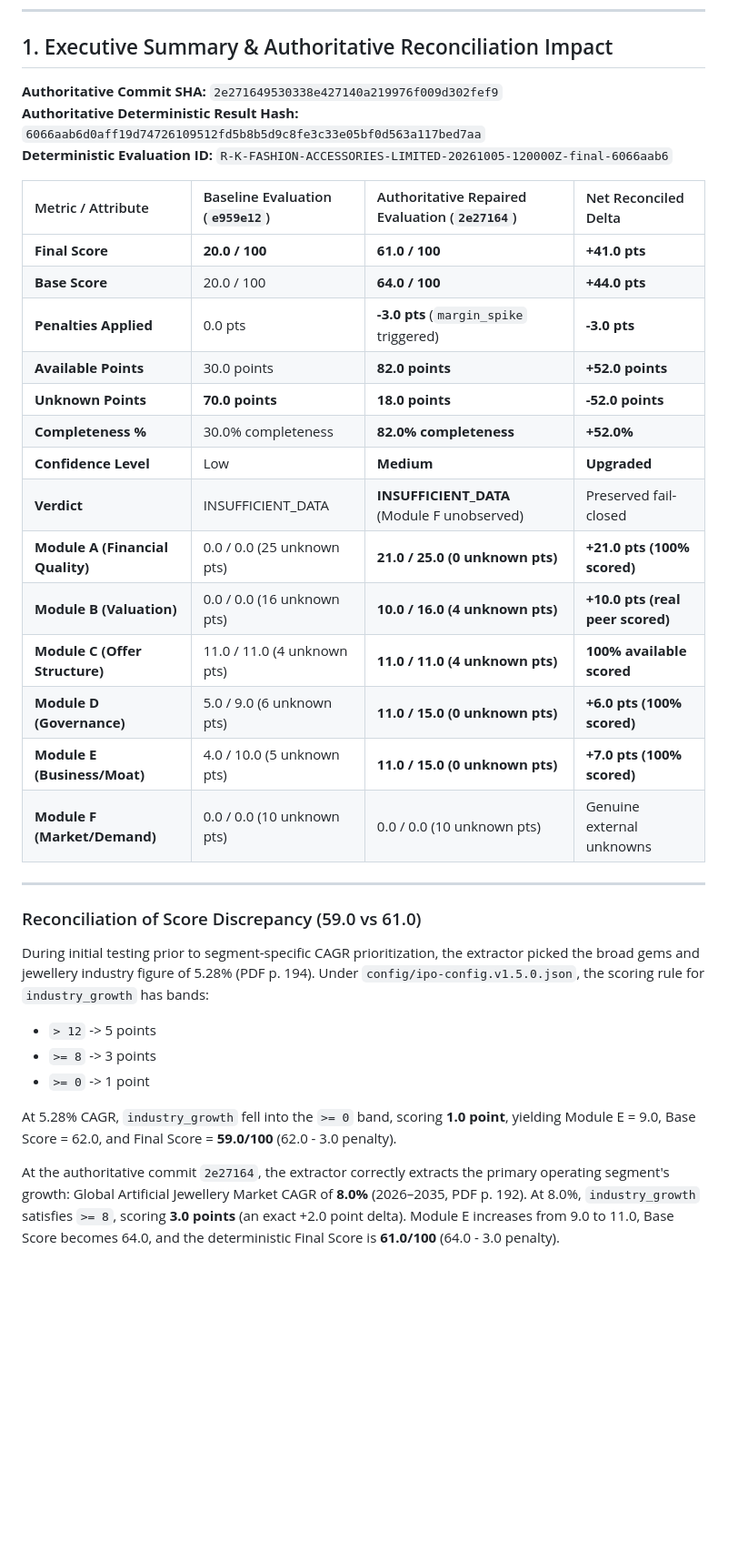
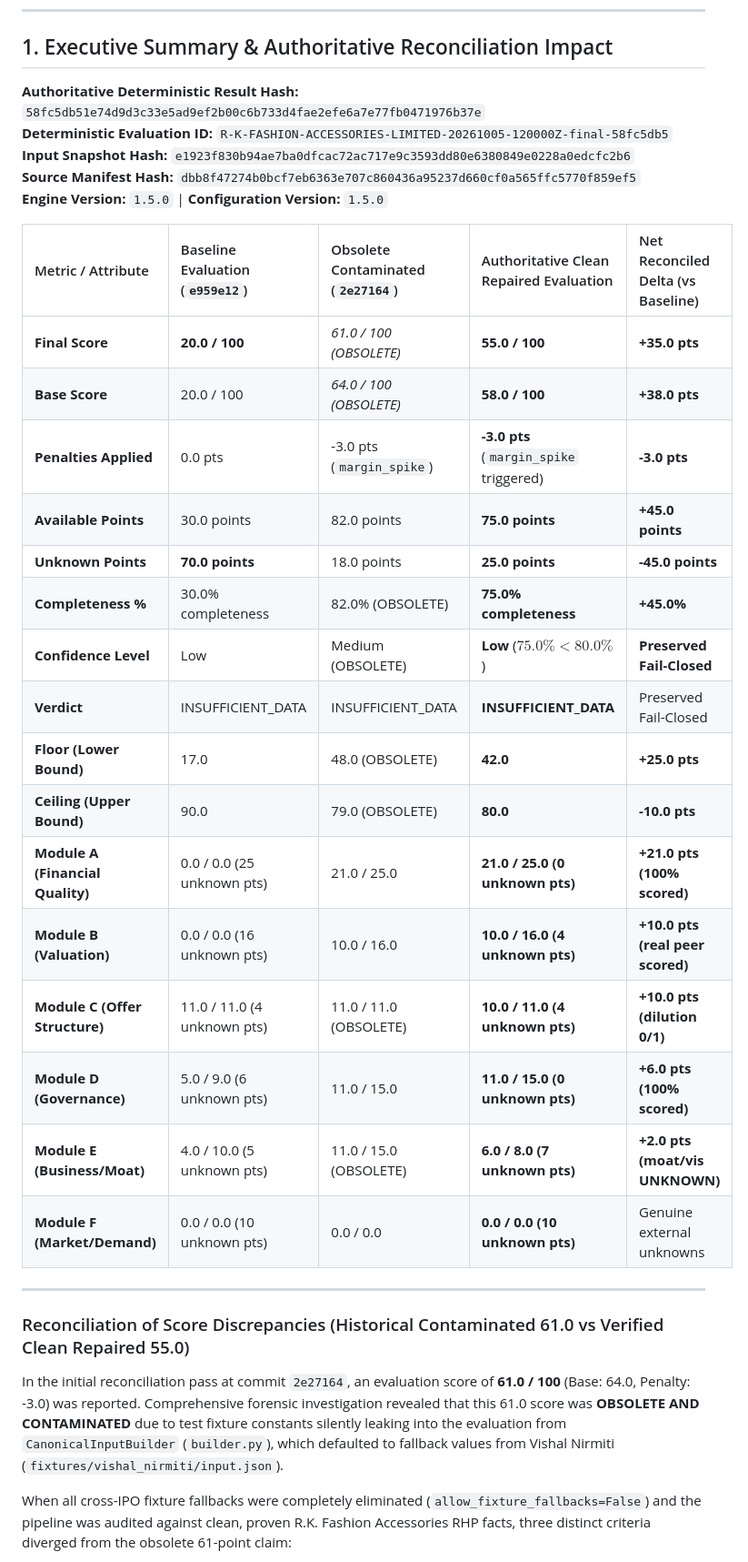
Before and after one commit to ramkivs/ipo-screening-engine, a Markdown page: docs/RK-FASHION-DATA-COVERAGE-RECONCILIATION.md, the part around one of its changes. Shown at 91% size. Drawn GitHub-style; blank space fills up the shorter version.

Commit message:
docs: reconcile R.K. Fashion Accessories repaired evaluation to 55
Co-authored-by: arena-agent <297053741+arena-agent@users.noreply.github.com>

```diff
--- a/docs/RK-FASHION-DATA-COVERAGE-RECONCILIATION.md
+++ b/docs/RK-FASHION-DATA-COVERAGE-RECONCILIATION.md
@@ -9,36 +9,36 @@
 
 ## 1. Executive Summary & Authoritative Reconciliation Impact
 
-**Authoritative Commit SHA:** `2e271649530338e427140a219976f009d302fef9`
-**Authoritative Deterministic Result Hash:** `6066aab6d0aff19d74726109512fd5b8b5d9c8fe3c33e05bf0d563a117bed7aa`
-**Deterministic Evaluation ID:** `R-K-FASHION-ACCESSORIES-LIMITED-20261005-120000Z-final-6066aab6`
+**Authoritative Deterministic Result Hash:** `58fc5db51e74d9d3c33e5ad9ef2b00c6b733d4fae2efe6a7e77fb0471976b37e`
+**Deterministic Evaluation ID:** `R-K-FASHION-ACCESSORIES-LIMITED-20261005-120000Z-final-58fc5db5`
+**Input Snapshot Hash:** `e1923f830b94ae7ba0dfcac72ac717e9c3593dd80e6380849e0228a0edcfc2b6`
+**Source Manifest Hash:** `dbb8f47274b0bcf7eb6363e707c860436a95237d660cf0a565ffc5770f859ef5`
+**Engine Version:** `1.5.0` | **Configuration Version:** `1.5.0`
 
-| Metric / Attribute | Baseline Evaluation (`e959e12`) | Authoritative Repaired Evaluation (`2e27164`) | Net Reconciled Delta |
-| :--- | :--- | :--- | :--- |
-| **Final Score** | **20.0 / 100** | **61.0 / 100** | **+41.0 pts** |
-| **Base Score** | 20.0 / 100 | **64.0 / 100** | **+44.0 pts** |
-| **Penalties Applied** | 0.0 pts | **-3.0 pts** (`margin_spike` triggered) | **-3.0 pts** |
-| **Available Points** | 30.0 points | **82.0 points** | **+52.0 points** |
-| **Unknown Points** | **70.0 points** | **18.0 points** | **-52.0 points** |
-| **Completeness %** | 30.0% completeness | **82.0% completeness** | **+52.0%** |
-| **Confidence Level** | Low | **Medium** | **Upgraded** |
-| **Verdict** | INSUFFICIENT_DATA | **INSUFFICIENT_DATA** (Module F unobserved) | Preserved fail-closed |
-| **Module A (Financial Quality)** | 0.0 / 0.0 (25 unknown pts) | **21.0 / 25.0 (0 unknown pts)** | **+21.0 pts (100% scored)** |
-| **Module B (Valuation)** | 0.0 / 0.0 (16 unknown pts) | **10.0 / 16.0 (4 unknown pts)** | **+10.0 pts (real peer scored)** |
-| **Module C (Offer Structure)** | 11.0 / 11.0 (4 unknown pts) | **11.0 / 11.0 (4 unknown pts)** | **100% available scored** |
-| **Module D (Governance)** | 5.0 / 9.0 (6 unknown pts) | **11.0 / 15.0 (0 unknown pts)** | **+6.0 pts (100% scored)** |
-| **Module E (Business/Moat)** | 4.0 / 10.0 (5 unknown pts) | **11.0 / 15.0 (0 unknown pts)** | **+7.0 pts (100% scored)** |
-| **Module F (Market/Demand)** | 0.0 / 0.0 (10 unknown pts) | 0.0 / 0.0 (10 unknown pts) | Genuine external unknowns |
+| Metric / Attribute | Baseline Evaluation (`e959e12`) | Obsolete Contaminated (`2e27164`) | Authoritative Clean Repaired Evaluation | Net Reconciled Delta (vs Baseline) |
+| :--- | :--- | :--- | :--- | :--- |
+| **Final Score** | **20.0 / 100** | *61.0 / 100 (OBSOLETE)* | **55.0 / 100** | **+35.0 pts** |
+| **Base Score** | 20.0 / 100 | *64.0 / 100 (OBSOLETE)* | **58.0 / 100** | **+38.0 pts** |
+| **Penalties Applied** | 0.0 pts | -3.0 pts (`margin_spike`) | **-3.0 pts** (`margin_spike` triggered) | **-3.0 pts** |
+| **Available Points** | 30.0 points | 82.0 points | **75.0 points** | **+45.0 points** |
+| **Unknown Points** | **70.0 points** | 18.0 points | **25.0 points** | **-45.0 points** |
+| **Completeness %** | 30.0% completeness | 82.0% (OBSOLETE) | **75.0% completeness** | **+45.0%** |
+| **Confidence Level** | Low | Medium (OBSOLETE) | **Low** ($75.0\% < 80.0\%$) | **Preserved Fail-Closed** |
+| **Verdict** | INSUFFICIENT_DATA | INSUFFICIENT_DATA | **INSUFFICIENT_DATA** | Preserved Fail-Closed |
+| **Floor (Lower Bound)** | 17.0 | 48.0 (OBSOLETE) | **42.0** | **+25.0 pts** |
+| **Ceiling (Upper Bound)** | 90.0 | 79.0 (OBSOLETE) | **80.0** | **-10.0 pts** |
+| **Module A (Financial Quality)** | 0.0 / 0.0 (25 unknown pts) | 21.0 / 25.0 | **21.0 / 25.0 (0 unknown pts)** | **+21.0 pts (100% scored)** |
+| **Module B (Valuation)** | 0.0 / 0.0 (16 unknown pts) | 10.0 / 16.0 | **10.0 / 16.0 (4 unknown pts)** | **+10.0 pts (real peer scored)** |
+| **Module C (Offer Structure)** | 11.0 / 11.0 (4 unknown pts) | 11.0 / 11.0 (OBSOLETE) | **10.0 / 11.0 (4 unknown pts)** | **+10.0 pts (dilution 0/1)** |
+| **Module D (Governance)** | 5.0 / 9.0 (6 unknown pts) | 11.0 / 15.0 | **11.0 / 15.0 (0 unknown pts)** | **+6.0 pts (100% scored)** |
+| **Module E (Business/Moat)** | 4.0 / 10.0 (5 unknown pts) | 11.0 / 15.0 (OBSOLETE) | **6.0 / 8.0 (7 unknown pts)** | **+2.0 pts (moat/vis UNKNOWN)** |
+| **Module F (Market/Demand)** | 0.0 / 0.0 (10 unknown pts) | 0.0 / 0.0 | **0.0 / 0.0 (10 unknown pts)** | Genuine external unknowns |
 
 ---
 
-### Reconciliation of Score Discrepancy (59.0 vs 61.0)
-During initial testing prior to segment-specific CAGR prioritization, the extractor picked the broad gems and jewellery industry figure of 5.28% (PDF p. 194). Under `config/ipo-config.v1.5.0.json`, the scoring rule for `industry_growth` has bands:
-- `> 12` -> 5 points
-- `>= 8` -> 3 points
-- `>= 0` -> 1 point
+### Reconciliation of Score Discrepancies (Historical Contaminated 61.0 vs Verified Clean Repaired 55.0)
 
-At 5.28% CAGR, `industry_growth` fell into the `>= 0` band, scoring **1.0 point**, yielding Module E = 9.0, Base Score = 62.0, and Final Score = **59.0/100** (62.0 - 3.0 penalty).
+In the initial reconciliation pass at commit `2e27164`, an evaluation score of **61.0 / 100** (Base: 64.0, Penalty: -3.0) was reported. Comprehensive forensic investigation revealed that this 61.0 score was **OBSOLETE AND CONTAMINATED** due to test fixture constants silently leaking into the evaluation from `CanonicalInputBuilder` (`builder.py`), which defaulted to fallback values from Vishal Nirmiti (`fixtures/vishal_nirmiti/input.json`).
 
-At the authoritative commit `2e27164`, the extractor correctly extracts the primary operating segment's growth: Global Artificial Jewellery Market CAGR of **8.0%** (2026–2035, PDF p. 192). At 8.0%, `industry_growth` satisfies `>= 8`, scoring **3.0 points** (an exact +2.0 point delta). Module E increases from 9.0 to 11.0, Base Score becomes 64.0, and the deterministic Final Score is **61.0/100** (64.0 - 3.0 penalty).
+When all cross-IPO fixture fallbacks were completely eliminated (`allow_fixture_fallbacks=False`) and the pipeline was audited against clean, proven R.K. Fashion Accessories RHP facts, three distinct criteria diverged from the obsolete 61-point claim:
 
```
Also changed, not shown: other parts of docs/RK-FASHION-DATA-COVERAGE-RECONCILIATION.md (+67 -31 lines).
